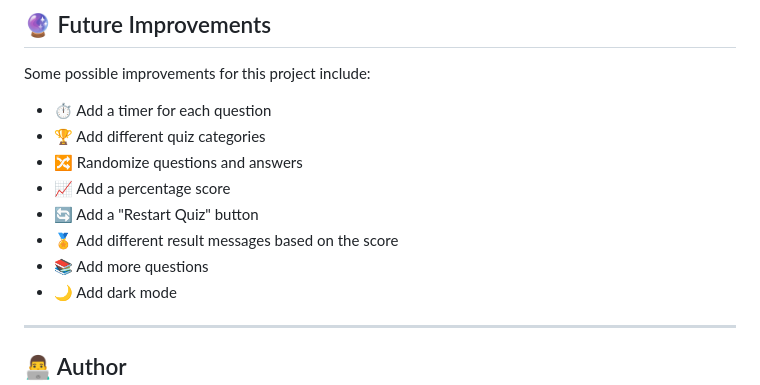
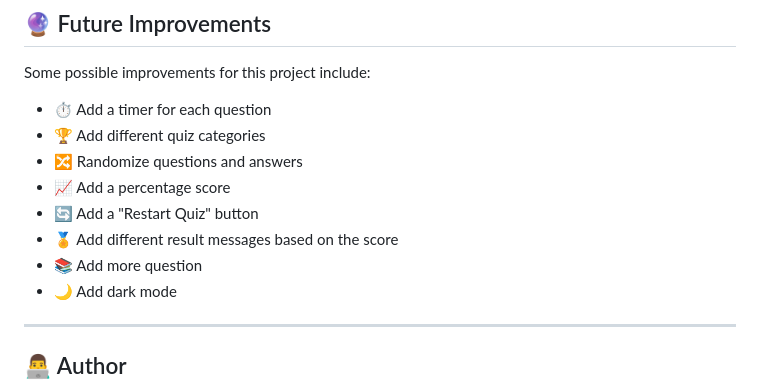
Before and after one commit to Abdul-Hannan123/javascript-quiz-app, a Markdown page: README.md, the part around the change. Drawn GitHub-style.

```diff
--- a/README.md
+++ b/README.md
@@ -94,7 +94,7 @@ Some possible improvements for this project include:
 - 📈 Add a percentage score
 - 🔄 Add a "Restart Quiz" button
 - 🏅 Add different result messages based on the score
-- 📚 Add more questions
+- 📚 Add more question
 - 🌙 Add dark mode
 
 ---
```
